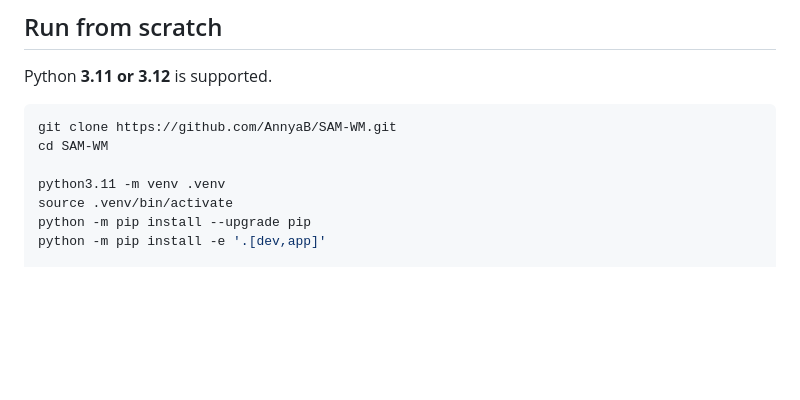
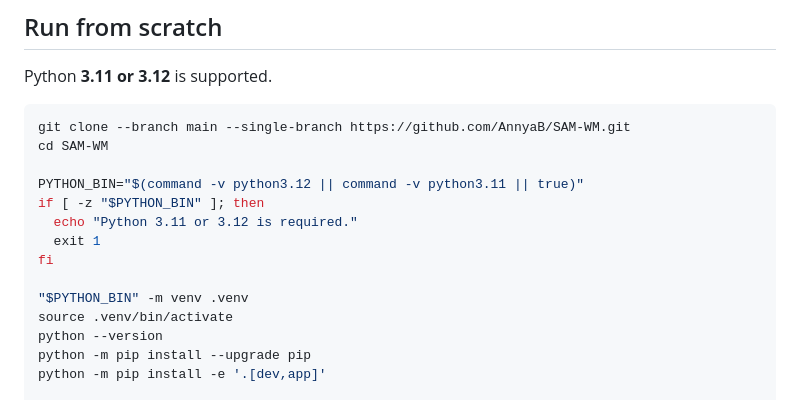
Before and after one commit to AnnyaB/SAM-WM, a Markdown page: README.md, the part around the change. Rendered like a GitHub page; blank space fills up the shorter version.

Commit message:
Make local setup portable across Python 3.11 and 3.12

````diff
--- a/README.md
+++ b/README.md
@@ -387,11 +387,18 @@ After a hotspot is identified, the intended next step is a human engineering rev
 Python **3.11 or 3.12** is supported.
 
 ```bash
-git clone https://github.com/AnnyaB/SAM-WM.git
+git clone --branch main --single-branch https://github.com/AnnyaB/SAM-WM.git
 cd SAM-WM
 
-python3.11 -m venv .venv
+PYTHON_BIN="$(command -v python3.12 || command -v python3.11 || true)"
+if [ -z "$PYTHON_BIN" ]; then
+  echo "Python 3.11 or 3.12 is required."
+  exit 1
+fi
+
+"$PYTHON_BIN" -m venv .venv
 source .venv/bin/activate
+python --version
 python -m pip install --upgrade pip
 python -m pip install -e '.[dev,app]'
 
````
